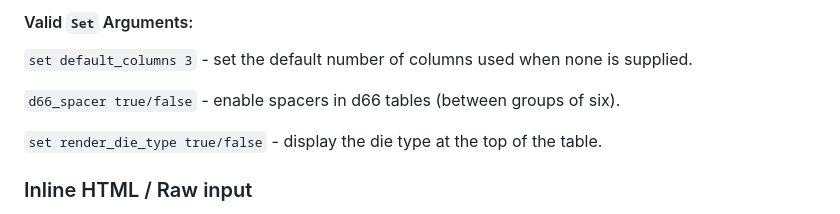
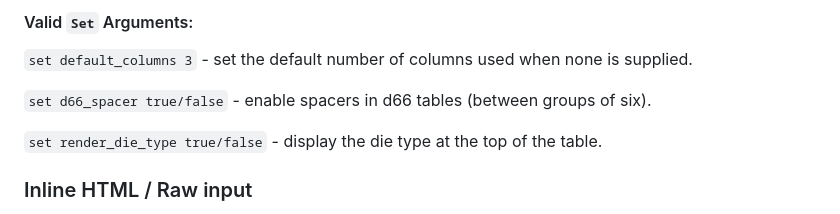
Before and after one commit to leegrey/RPG-Build, a Markdown page: README.md, the part around the change. Rendered like a GitHub page.

```diff
--- a/README.md
+++ b/README.md
@@ -167,7 +167,7 @@ The `set` command can be used for setting values inside the parse.
 
 `set default_columns 3` - set the default number of columns used when none is supplied.
 
-`d66_spacer true/false` - enable spacers in d66 tables (between groups of six).
+`set d66_spacer true/false` - enable spacers in d66 tables (between groups of six).
 
 `set render_die_type true/false` - display the die type at the top of the table.
 
```
